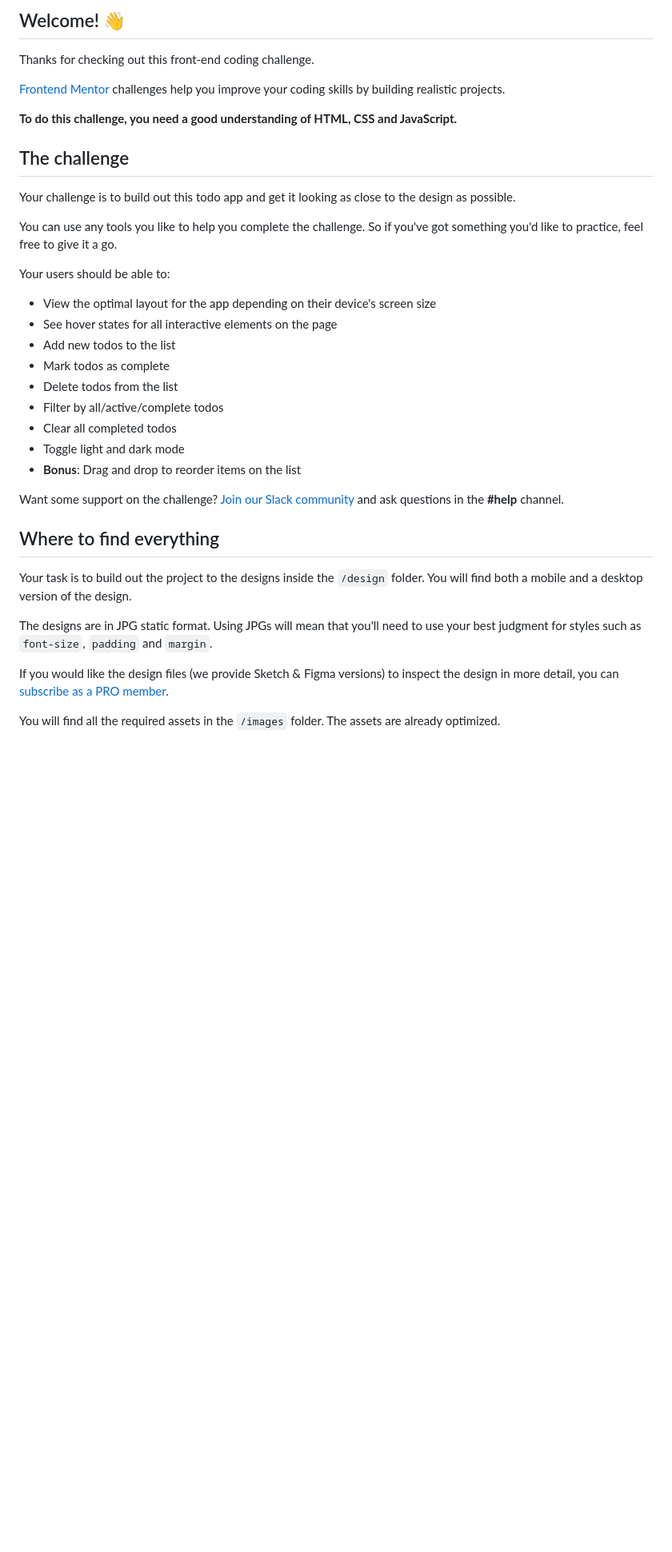
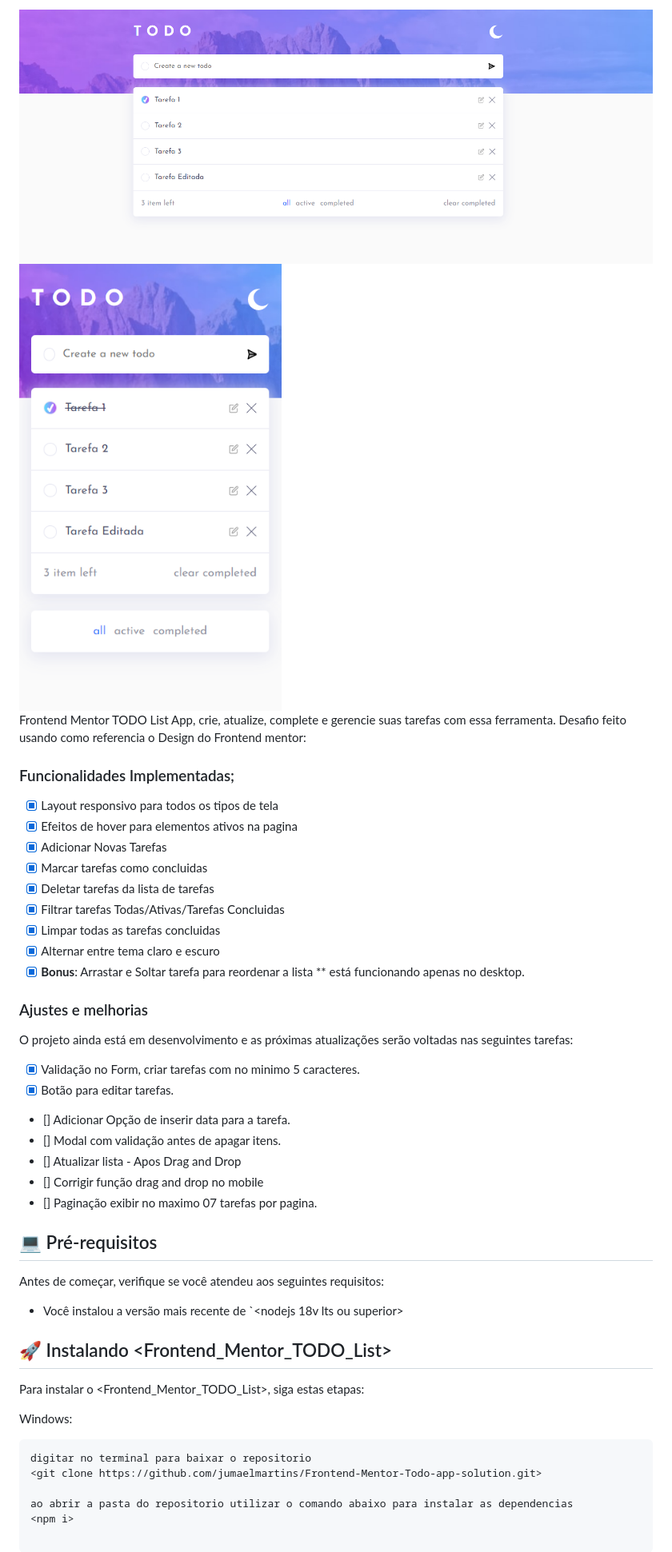
Before and after one commit to jumaelmartins/Frontend-Mentor-Todo-app-solution, a Markdown page: README.md, the part around the change printed below. Shown: that part at 80% size. Drawn GitHub-style; pictures changed too: screenshot-desktop.png (added), screenshot-mobile.png (added); blank space fills up the shorter version.

Commit message:
:books: docs: Atualização do README

````diff
--- a/README.md
+++ b/README.md
@@ -4,39 +8,50 @@
 
-## Welcome! 👋
+<img src="screenshot-desktop.png" alt="screenshot versão desktop">
+<img src="screenshot-mobile.png" alt="screenshot versão mobile">
 
-Thanks for checking out this front-end coding challenge.
+Frontend Mentor TODO List App, crie, atualize, complete e gerencie suas tarefas com essa ferramenta. Desafio feito usando como referencia o Design do Frontend mentor:
 
-[Frontend Mentor](https://www.frontendmentor.io) challenges help you improve your coding skills by building realistic projects.
+### Funcionalidades Implementadas;
 
-**To do this challenge, you need a good understanding of HTML, CSS and JavaScript.**
+- [X] Layout responsivo para todos os tipos de tela
+- [X] Efeitos de hover para elementos ativos na pagina
+- [X] Adicionar Novas Tarefas
+- [X] Marcar tarefas como concluidas
+- [X] Deletar tarefas da lista de tarefas
+- [X] Filtrar tarefas Todas/Ativas/Tarefas Concluidas
+- [X] Limpar todas as tarefas concluidas
+- [X] Alternar entre tema claro e escuro
+- [X] **Bonus**: Arrastar e Soltar tarefa para reordenar a lista ** está funcionando apenas no desktop.
 
-## The challenge
+### Ajustes e melhorias
 
-Your challenge is to build out this todo app and get it looking as close to the design as possible.
+O projeto ainda está em desenvolvimento e as próximas atualizações serão voltadas nas seguintes tarefas:
 
-You can use any tools you like to help you complete the challenge. So if you've got something you'd like to practice, feel free to give it a go.
+- [X] Validação no Form, criar tarefas com no minimo 5 caracteres.
+- [X] Botão para editar tarefas.
+- [] Adicionar Opção de inserir data para a tarefa.
+- [] Modal com validação antes de apagar itens.
+- [] Atualizar lista - Apos Drag and Drop
+- [] Corrigir função drag and drop no mobile
+- [] Paginação exibir no maximo 07 tarefas por pagina.
 
-Your users should be able to:
+## 💻 Pré-requisitos
 
-- View the optimal layout for the app depending on their device's screen size
-- See hover states for all interactive elements on the page
-- Add new todos to the list
-- Mark todos as complete
-- Delete todos from the list
-- Filter by all/active/complete todos
-- Clear all completed todos
-- Toggle light and dark mode
-- **Bonus**: Drag and drop to reorder items on the list
+Antes de começar, verifique se você atendeu aos seguintes requisitos:
 
-Want some support on the challenge? [Join our Slack community](https://www.frontendmentor.io/slack) and ask questions in the **#help** channel.
+* Você instalou a versão mais recente de `<nodejs 18v lts ou superior>
 
-## Where to find everything
+## 🚀 Instalando <Frontend_Mentor_TODO_List>
 
-Your task is to build out the project to the designs inside the `/design` folder. You will find both a mobile and a desktop version of the design.
+Para instalar o <Frontend_Mentor_TODO_List>, siga estas etapas:
 
-The designs are in JPG static format. Using JPGs will mean that you'll need to use your best judgment for styles such as `font-size`, `padding` and `margin`.
+Windows:
+```
+digitar no terminal para baixar o repositorio
+<git clone https://github.com/jumaelmartins/Frontend-Mentor-Todo-app-solution.git>
 
-If you would like the design files (we provide Sketch & Figma versions) to inspect the design in more detail, you can [subscribe as a PRO member](https://www.frontendmentor.io/pro).
+ao abrir a pasta do repositorio utilizar o comando abaixo para instalar as dependencias
+<npm i>
 
-You will find all the required assets in the `/images` folder. The assets are already optimized.
+```
 
````
Also changed, not shown: other parts of README.md (+35 -46 lines), 3 other files.
